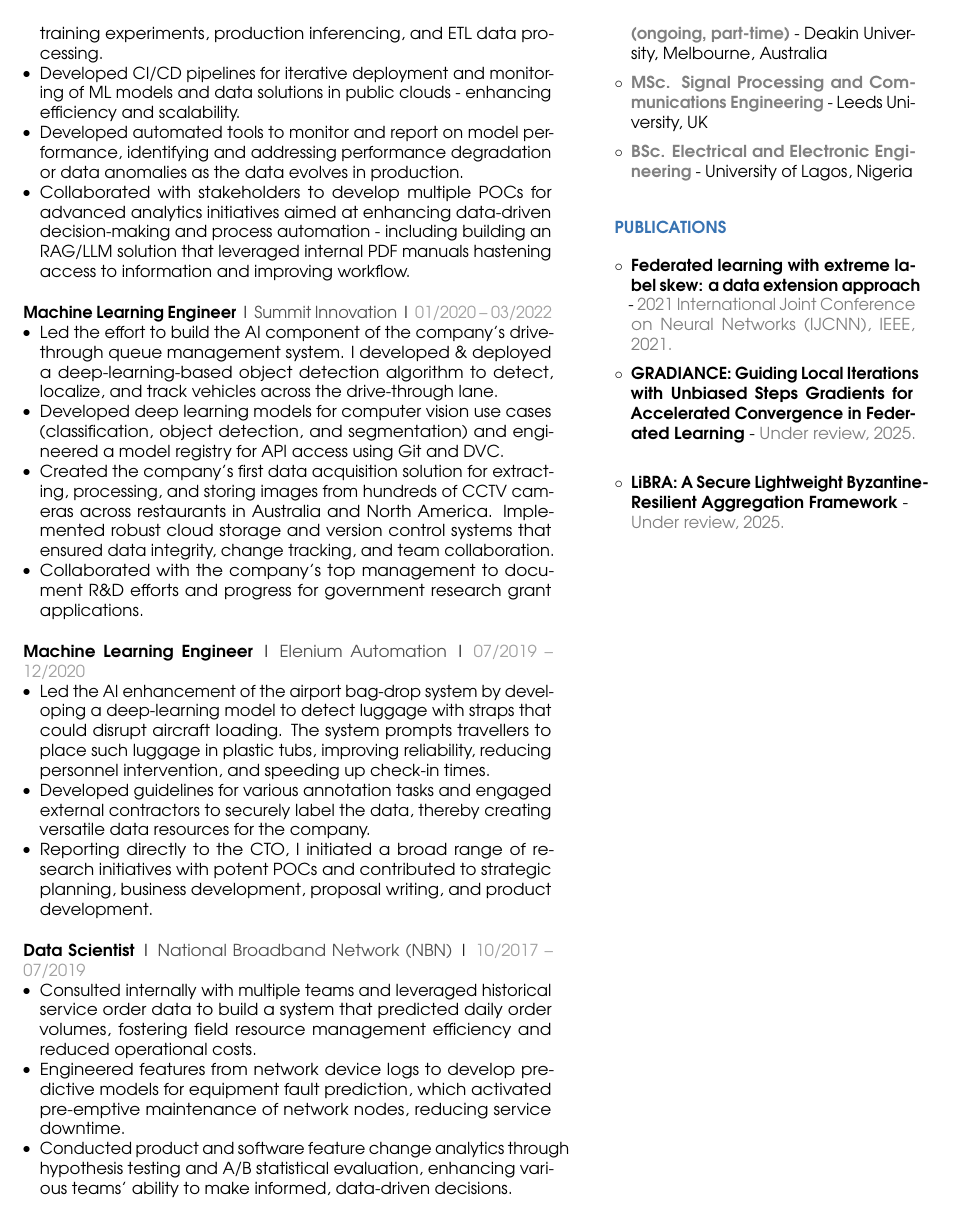
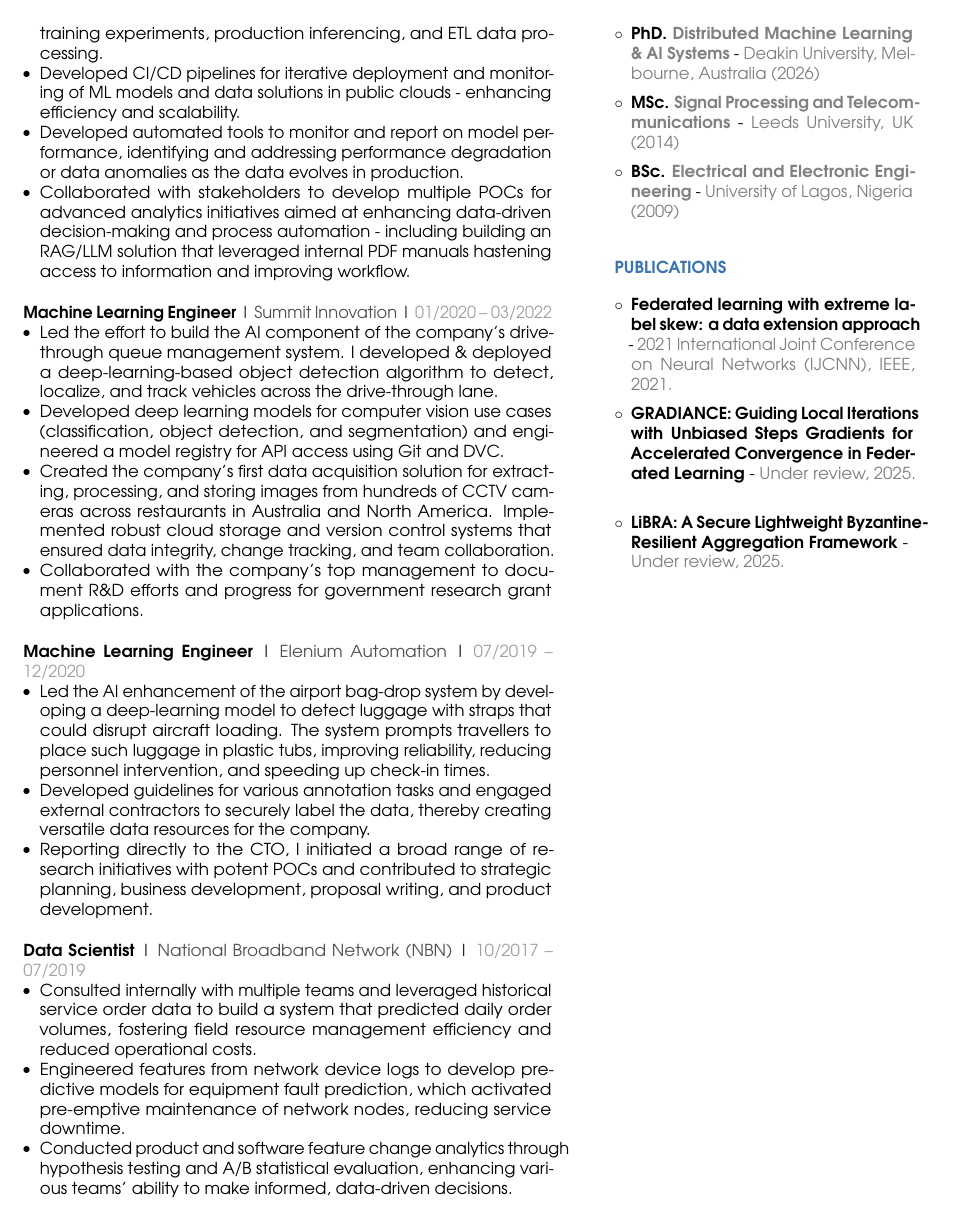
Before and after one commit to stijani/resume-latex, a LaTeX CV (saheed-ml.tex): page 2 of 2. Compiled offline with pdfLaTeX.

Commit message:
improved formating

```diff
--- a/saheed-ml.tex
+++ b/saheed-ml.tex
@@ -262,11 +262,11 @@ forefront of technological innovation.
 
 \section{EDUCATION}
 \begin{itemize}
-    \item {\color{lightgrey}\textbf{PhD. Distributed Optimization \& ML (ongoing, part-time)}} - Deakin University, Melbourne, Australia
+    \item \textbf{PhD.} {\color{lightgrey}\textbf{Distributed Machine Learning \& AI Systems}} - {\color{lightgrey}Deakin University, Melbourne, Australia (2026)}
     \vspace{2mm}
-    \item {\color{lightgrey}\textbf{MSc. Signal Processing and Communications Engineering}} - Leeds University, UK
+    \item \textbf{MSc.} {\color{lightgrey}\textbf{Signal Processing and Telecommunications}} - {\color{lightgrey}Leeds University, UK (2014)}
     \vspace{2mm}
-    \item {\color{lightgrey}\textbf{BSc. Electrical and Electronic Engineering}} - University of Lagos, Nigeria
+    \item \textbf{BSc.} {\color{lightgrey}\textbf{Electrical and Electronic Engineering}} - {\color{lightgrey}University of Lagos, Nigeria (2009)}
 \end{itemize}
 
 \section{PUBLICATIONS}
```
